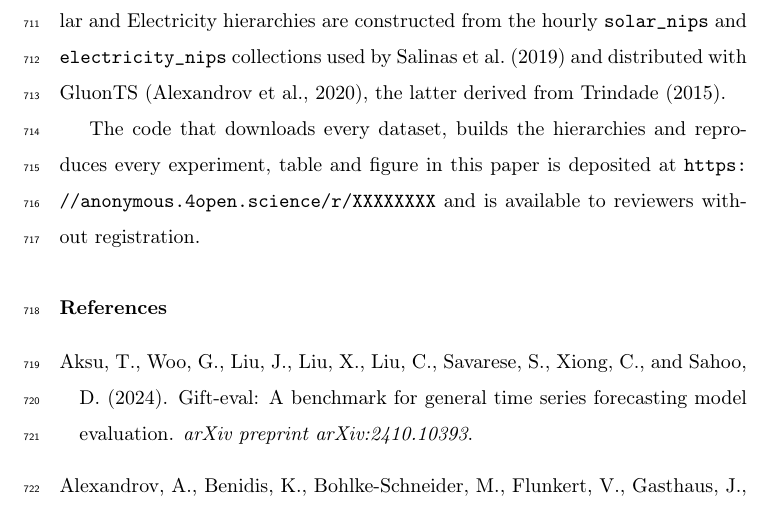
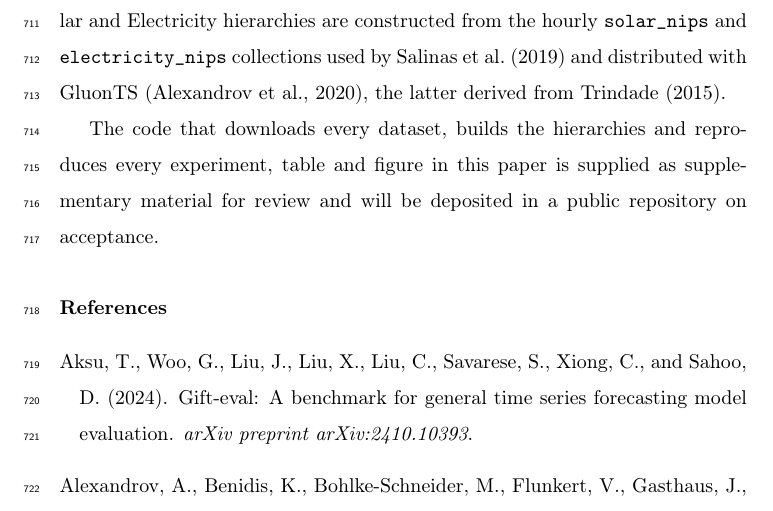
Before and after one commit to msicilia/tsfm-coherence-audit, a LaTeX paper (paper/main.tex): part of page 33 of 38, cut so that both start at the same text. Compiled offline with pdfLaTeX.

Commit message:
Data statement: code supplied as supplementary material for review

```diff
--- a/paper/main.tex
+++ b/paper/main.tex
@@ -947,12 +947,10 @@ by \citet{salinas2019gpcopula} and distributed with GluonTS~\citep{gluonts2020},
 latter derived from \citet{data_electricity}.
 
 The code that downloads every dataset, builds the hierarchies and reproduces every
-experiment, table and figure in this paper is deposited at
-\url{https://anonymous.4open.science/r/XXXXXXXX}
-% REVIEW MIRROR -- replace XXXXXXXX with the anonymous.4open.science identifier before
-% submitting, and replace the whole URL with the public repository or Zenodo DOI at
-% acceptance.
-and is available to reviewers without registration.
+experiment, table and figure in this paper is supplied as supplementary material for
+review and will be deposited in a public repository on acceptance.
+% At acceptance: replace the previous sentence with the public repository URL or the
+% Zenodo DOI.
 
 % ESWA uses APA (author-date). apalike is the natbib-compatible author-year style
 % shipped with all TeX distributions; for strict APA 7th use apacite at production.
```
Also changed, not shown: paper/main.pdf.
